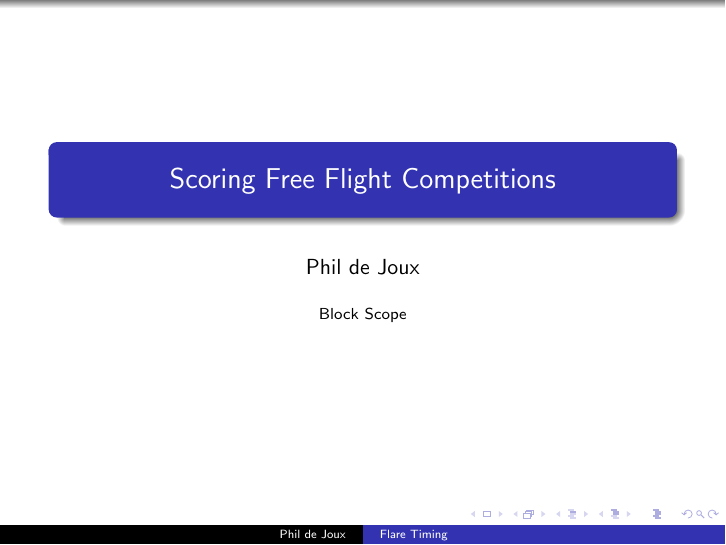
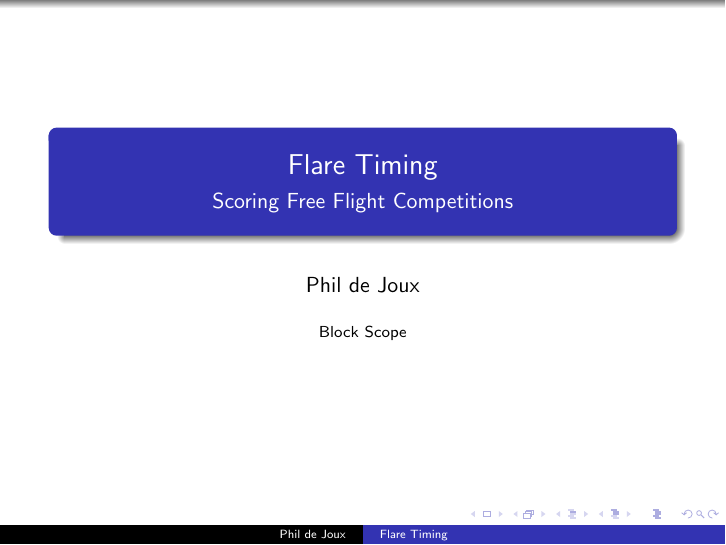
Before and after one commit to BlockScope/flare-timing-slides, LaTeX slides (flare-timing.tex): page 1 of 2. Compiled offline with pdfLaTeX.

Commit message:
Add subtitle.

```diff
--- a/flare-timing.tex
+++ b/flare-timing.tex
@@ -1,7 +1,8 @@
 \documentclass{beamer}
 \usetheme{Warsaw}
 
-\title[Flare Timing]{Scoring Free Flight Competitions}
+\title{Flare Timing}
+\subtitle{Scoring Free Flight Competitions}
 \author{Phil de Joux}
 \institute{Block Scope}
 \date{}
```
